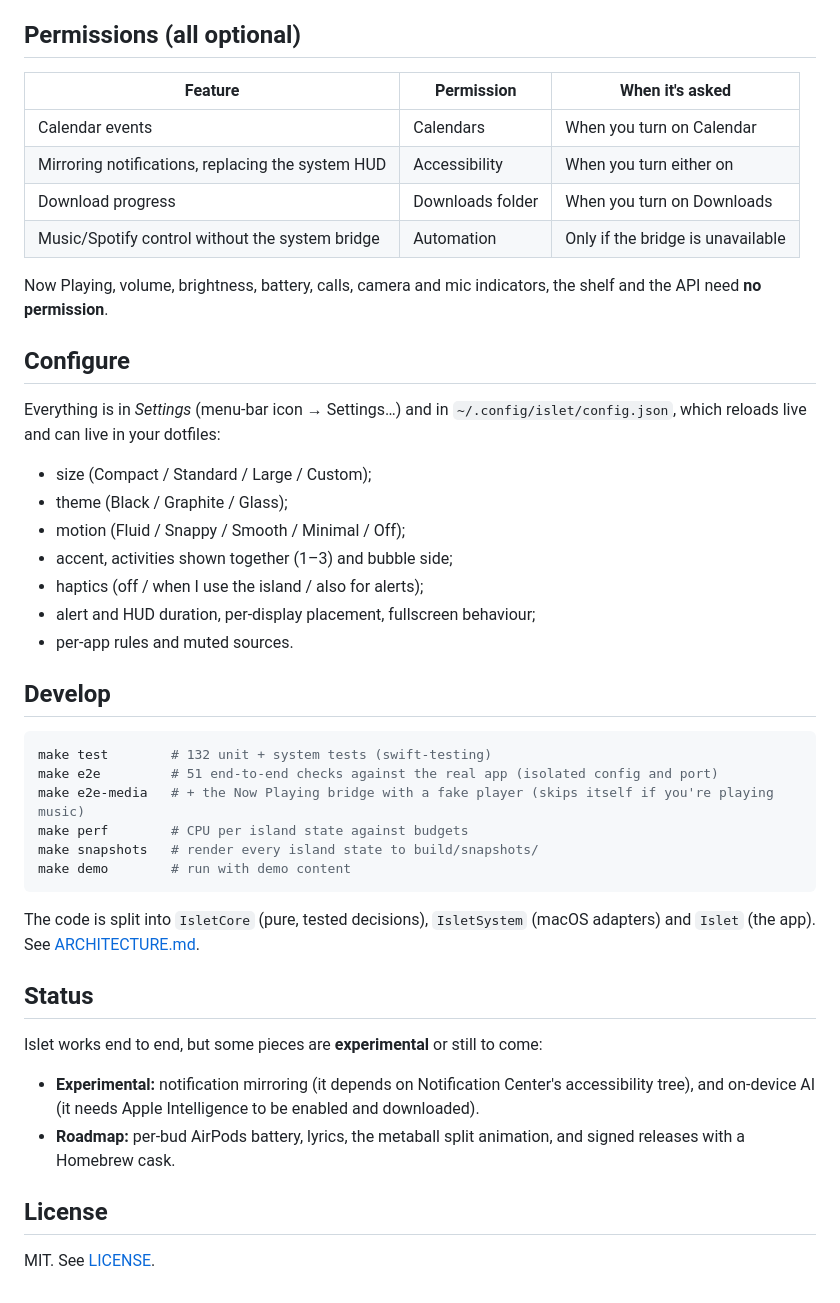
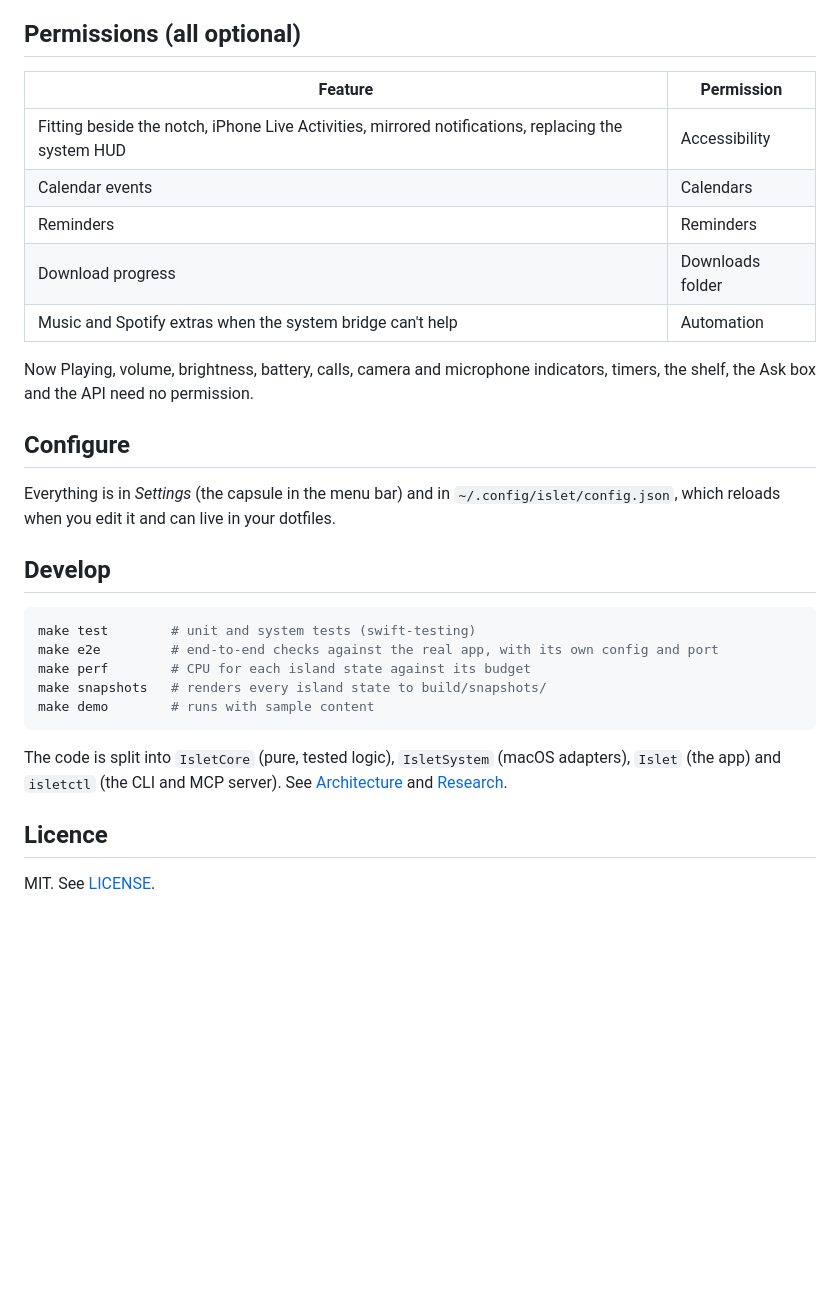
Before and after one commit to aviralgarg05/islet, a Markdown page: README.md, the part around one of its changes. GitHub-like rendering; blank space fills up the shorter version.

````diff
--- a/README.md
+++ b/README.md
@@ -83,45 +61,32 @@ Press **⌃⌥I** anywhere to open or close the island.
 
 ## Permissions (all optional)
 
-| Feature | Permission | When it's asked |
-|---|---|---|
-| Calendar events | Calendars | When you turn on Calendar |
-| Mirroring notifications, replacing the system HUD | Accessibility | When you turn either on |
-| Download progress | Downloads folder | When you turn on Downloads |
-| Music/Spotify control without the system bridge | Automation | Only if the bridge is unavailable |
+| Feature | Permission |
+|---|---|
+| Fitting beside the notch, iPhone Live Activities, mirrored notifications, replacing the system HUD | Accessibility |
+| Calendar events | Calendars |
+| Reminders | Reminders |
+| Download progress | Downloads folder |
+| Music and Spotify extras when the system bridge can't help | Automation |
 
-Now Playing, volume, brightness, battery, calls, camera and mic indicators, the shelf and the API need **no permission**.
+Now Playing, volume, brightness, battery, calls, camera and microphone indicators, timers, the shelf, the Ask box and the API need no permission.
 
 ## Configure
 
-Everything is in *Settings* (menu-bar icon → Settings…) and in `~/.config/islet/config.json`, which reloads live and can live in your dotfiles:
-- size (Compact / Standard / Large / Custom);
-- theme (Black / Graphite / Glass);
-- motion (Fluid / Snappy / Smooth / Minimal / Off);
-- accent, activities shown together (1–3) and bubble side;
-- haptics (off / when I use the island / also for alerts);
-- alert and HUD duration, per-display placement, fullscreen behaviour;
-- per-app rules and muted sources.
+Everything is in *Settings* (the capsule in the menu bar) and in `~/.config/islet/config.json`, which reloads when you edit it and can live in your dotfiles.
 
 ## Develop
 
 ```bash
-make test        # 132 unit + system tests (swift-testing)
-make e2e         # 51 end-to-end checks against the real app (isolated config and port)
-make e2e-media   # + the Now Playing bridge with a fake player (skips itself if you're playing music)
-make perf        # CPU per island state against budgets
-make snapshots   # render every island state to build/snapshots/
-make demo        # run with demo content
+make test        # unit and system tests (swift-testing)
+make e2e         # end-to-end checks against the real app, with its own config and port
+make perf        # CPU for each island state against its budget
+make snapshots   # renders every island state to build/snapshots/
+make demo        # runs with sample content
 ```
 
-The code is split into `IsletCore` (pure, tested decisions), `IsletSystem` (macOS adapters) and `Islet` (the app). See [ARCHITECTURE.md](docs/ARCHITECTURE.md).
+The code is split into `IsletCore` (pure, tested logic), `IsletSystem` (macOS adapters), `Islet` (the app) and `isletctl` (the CLI and MCP server). See [Architecture](docs/ARCHITECTURE.md) and [Research](docs/RESEARCH.md).
 
-## Status
-
-Islet works end to end, but some pieces are **experimental** or still to come:
-- **Experimental:** notification mirroring (it depends on Notification Center's accessibility tree), and on-device AI (it needs Apple Intelligence to be enabled and downloaded).
-- **Roadmap:** per-bud AirPods battery, lyrics, the metaball split animation, and signed releases with a Homebrew cask.
-
-## License
+## Licence
 
 MIT. See [LICENSE](LICENSE).
````
Also changed, not shown: other parts of README.md (+32 -54 lines).
